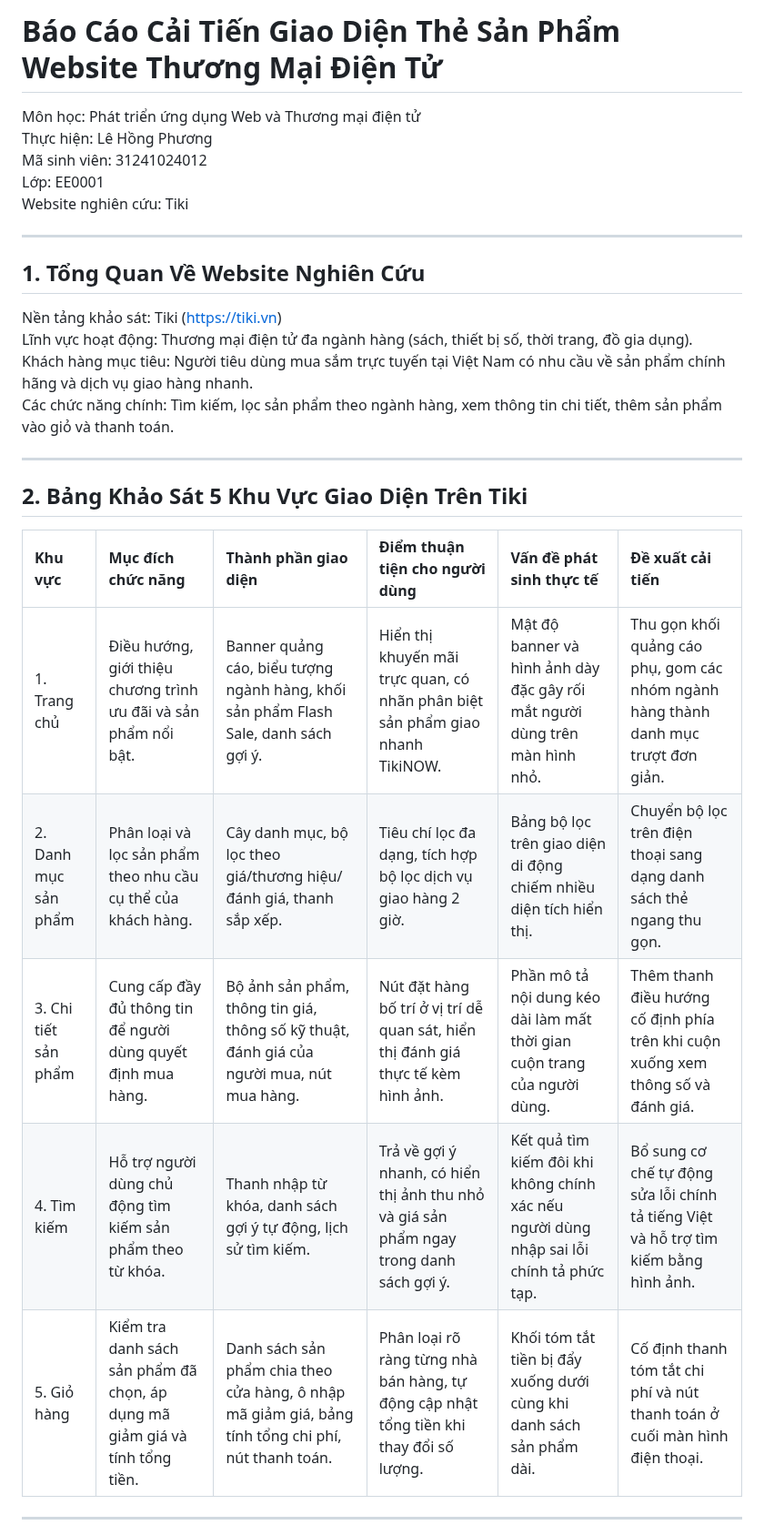
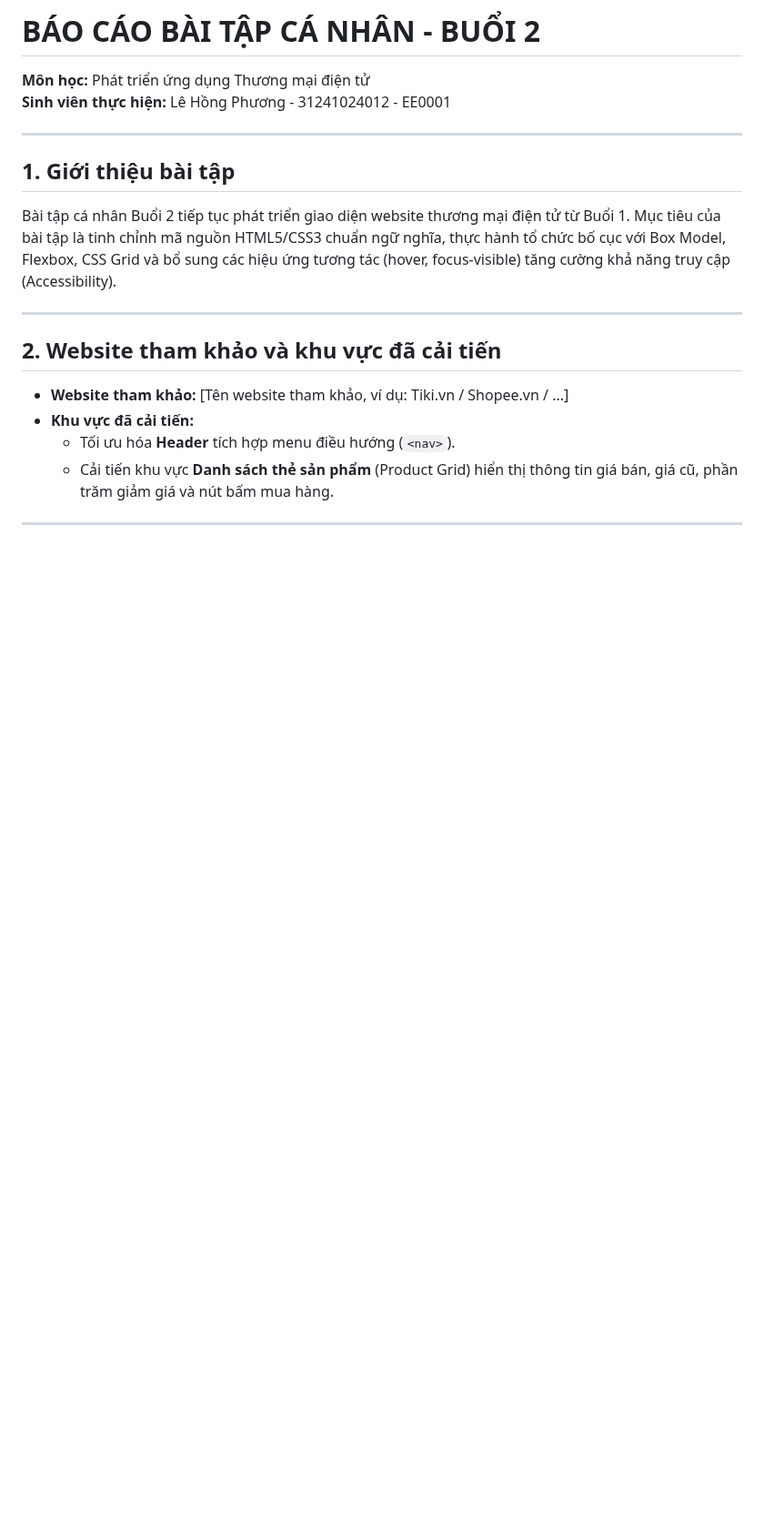
Before and after one commit to PhuongLeHong-UEH/ecommerce-ui-improvement, a Markdown page: README.md, the part around one of its changes. Shown at 91% size. Rendered like a GitHub page; blank space fills up the shorter version.

```diff
--- a/README.md
+++ b/README.md
@@ -1,31 +1,19 @@
-# Báo Cáo Cải Tiến Giao Diện Thẻ Sản Phẩm Website Thương Mại Điện Tử
-
-Môn học: Phát triển ứng dụng Web và Thương mại điện tử
-Thực hiện: Lê Hồng Phương
-Mã sinh viên: 31241024012
-Lớp: EE0001
-Website nghiên cứu: Tiki
+# BÁO CÁO BÀI TẬP CÁ NHÂN - BUỔI 2
+**Môn học:** Phát triển ứng dụng Thương mại điện tử
+**Sinh viên thực hiện:** Lê Hồng Phương  - 31241024012  - EE0001
 
 ---
 
-## 1. Tổng Quan Về Website Nghiên Cứu
-
-Nền tảng khảo sát: Tiki (https://tiki.vn)
-Lĩnh vực hoạt động: Thương mại điện tử đa ngành hàng (sách, thiết bị số, thời trang, đồ gia dụng).
-Khách hàng mục tiêu: Người tiêu dùng mua sắm trực tuyến tại Việt Nam có nhu cầu về sản phẩm chính hãng và dịch vụ giao hàng nhanh.
-Các chức năng chính: Tìm kiếm, lọc sản phẩm theo ngành hàng, xem thông tin chi tiết, thêm sản phẩm vào giỏ và thanh toán.
+## 1. Giới thiệu bài tập
+Bài tập cá nhân Buổi 2 tiếp tục phát triển giao diện website thương mại điện tử từ Buổi 1. Mục tiêu của bài tập là tinh chỉnh mã nguồn HTML5/CSS3 chuẩn ngữ nghĩa, thực hành tổ chức bố cục với Box Model, Flexbox, CSS Grid và bổ sung các hiệu ứng tương tác (hover, focus-visible) tăng cường khả năng truy cập (Accessibility).
 
 ---
 
-## 2. Bảng Khảo Sát 5 Khu Vực Giao Diện Trên Tiki
-
-| Khu vực | Mục đích chức năng | Thành phần giao diện | Điểm thuận tiện cho người dùng | Vấn đề phát sinh thực tế | Đề xuất cải tiến |
-| :--- | :--- | :--- | :--- | :--- | :--- |
-| 1. Trang chủ | Điều hướng, giới thiệu chương trình ưu đãi và sản phẩm nổi bật. | Banner quảng cáo, biểu tượng ngành hàng, khối sản phẩm Flash Sale, danh sách gợi ý. | Hiển thị khuyến mãi trực quan, có nhãn phân biệt sản phẩm giao nhanh TikiNOW. | Mật độ banner và hình ảnh dày đặc gây rối mắt người dùng trên màn hình nhỏ. | Thu gọn khối quảng cáo phụ, gom các nhóm ngành hàng thành danh mục trượt đơn giản. |
-| 2. Danh mục sản phẩm | Phân loại và lọc sản phẩm theo nhu cầu cụ thể của khách hàng. | Cây danh mục, bộ lọc theo giá/thương hiệu/đánh giá, thanh sắp xếp. | Tiêu chí lọc đa dạng, tích hợp bộ lọc dịch vụ giao hàng 2 giờ. | Bảng bộ lọc trên giao diện di động chiếm nhiều diện tích hiển thị. | Chuyển bộ lọc trên điện thoại sang dạng danh sách thẻ ngang thu gọn. |
-| 3. Chi tiết sản phẩm | Cung cấp đầy đủ thông tin để người dùng quyết định mua hàng. | Bộ ảnh sản phẩm, thông tin giá, thông số kỹ thuật, đánh giá của người mua, nút mua hàng. | Nút đặt hàng bố trí ở vị trí dễ quan sát, hiển thị đánh giá thực tế kèm hình ảnh. | Phần mô tả nội dung kéo dài làm mất thời gian cuộn trang của người dùng. | Thêm thanh điều hướng cố định phía trên khi cuộn xuống xem thông số và đánh giá. |
-| 4. Tìm kiếm | Hỗ trợ người dùng chủ động tìm kiếm sản phẩm theo từ khóa. | Thanh nhập từ khóa, danh sách gợi ý tự động, lịch sử tìm kiếm. | Trả về gợi ý nhanh, có hiển thị ảnh thu nhỏ và giá sản phẩm ngay trong danh sách gợi ý. | Kết quả tìm kiếm đôi khi không chính xác nếu người dùng nhập sai lỗi chính tả phức tạp. | Bổ sung cơ chế tự động sửa lỗi chính tả tiếng Việt và hỗ trợ tìm kiếm bằng hình ảnh. |
-| 5. Giỏ hàng | Kiểm tra danh sách sản phẩm đã chọn, áp dụng mã giảm giá và tính tổng tiền. | Danh sách sản phẩm chia theo cửa hàng, ô nhập mã giảm giá, bảng tính tổng chi phí, nút thanh toán. | Phân loại rõ ràng từng nhà bán hàng, tự động cập nhật tổng tiền khi thay đổi số lượng. | Khối tóm tắt tiền bị đẩy xuống dưới cùng khi danh sách sản phẩm dài. | Cố định thanh tóm tắt chi phí và nút thanh toán ở cuối màn hình điện thoại. |
+## 2. Website tham khảo và khu vực đã cải tiến
+* **Website tham khảo:** [Tên website tham khảo, ví dụ: Tiki.vn / Shopee.vn / ...]
+* **Khu vực đã cải tiến:**
+  * Tối ưu hóa **Header** tích hợp menu điều hướng (`<nav>`).
+  * Cải tiến khu vực **Danh sách thẻ sản phẩm** (Product Grid) hiển thị thông tin giá bán, giá cũ, phần trăm giảm giá và nút bấm mua hàng.
 
 ---
 
```
Also changed, not shown: other parts of README.md (+33 -57 lines).
